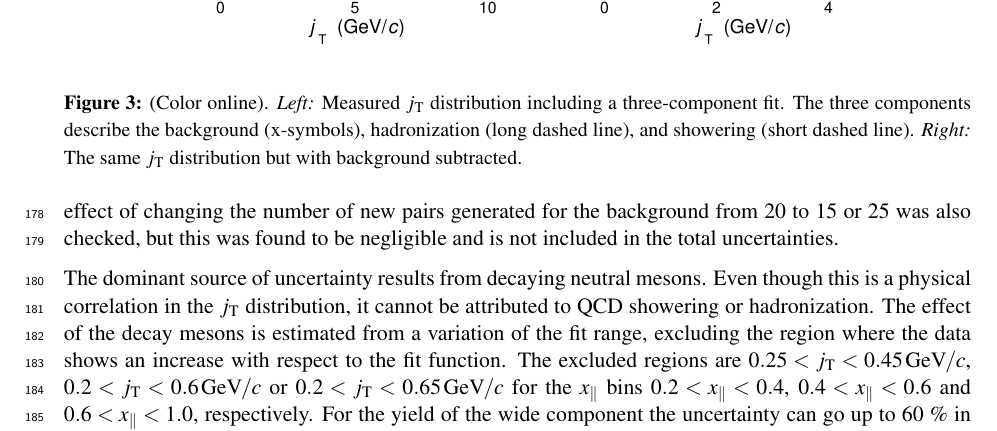
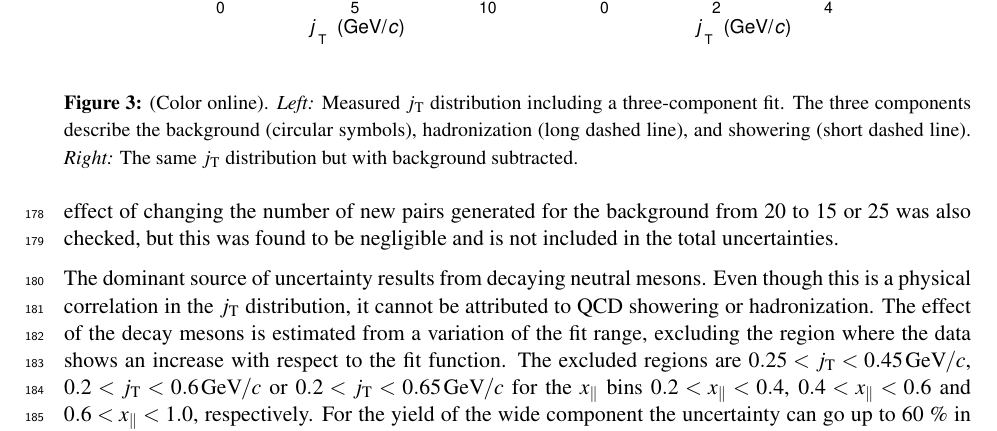
Before and after one commit to dongjokim/id3655, a LaTeX document (paper/jtPaperPreview.tex, which reads paper/jtPaperMainText.tex): part of page 7 of 15, cut so that both start at the same text. Compiled offline with pdfLaTeX.

Commit message:
Y-label update for figs 5 and 7, fig 3 caption fix

```diff
--- a/paper/jtPaperMainText.tex
+++ b/paper/jtPaperMainText.tex
@@ -96,7 +96,7 @@ To determine the $\jt{}$ distribution in data, all charged particles inside each
       \subfigure{ \includegraphics[width = 0.42\textwidth]{figures/jtdistribution_pp7v0TeV_GlobalSDD_bggausslevy_symbols_LPTrigg_C=0-100_ptt=6-8_xe=0v2-0v4_R=1v0_BG=0}}
       \subfigure{\includegraphics[width = 0.42\textwidth]{figures/jtsignal_pp7v0TeV_GlobalSDD_bggausslevy_symbols_LPTrigg_C=0-100_ptt=6-8_xe=0v2-0v4_R=1v0_BG=0}}
     \end{center}
-    \caption{(Color online). \emph{Left:} Measured $\jt{}$ distribution including a three-component fit. The three components describe the background (x-symbols), hadronization (long dashed line), and showering (short dashed line). \emph{Right:} The same $\jt{}$ distribution but with background subtracted.}
+    \caption{(Color online). \emph{Left:} Measured $\jt{}$ distribution including a three-component fit. The three components describe the background (circular symbols), hadronization (long dashed line), and showering (short dashed line). \emph{Right:} The same $\jt{}$ distribution but with background subtracted.}
     \label{fig:jtdistribution}
   \end{figure}
 
```
Also changed, not shown: paper/figures/results/jt_yield_finalFormComparisonUniformTextSize.pdf, paper/figures/results/jt_yield_finalFormUniformTextSize.pdf.
